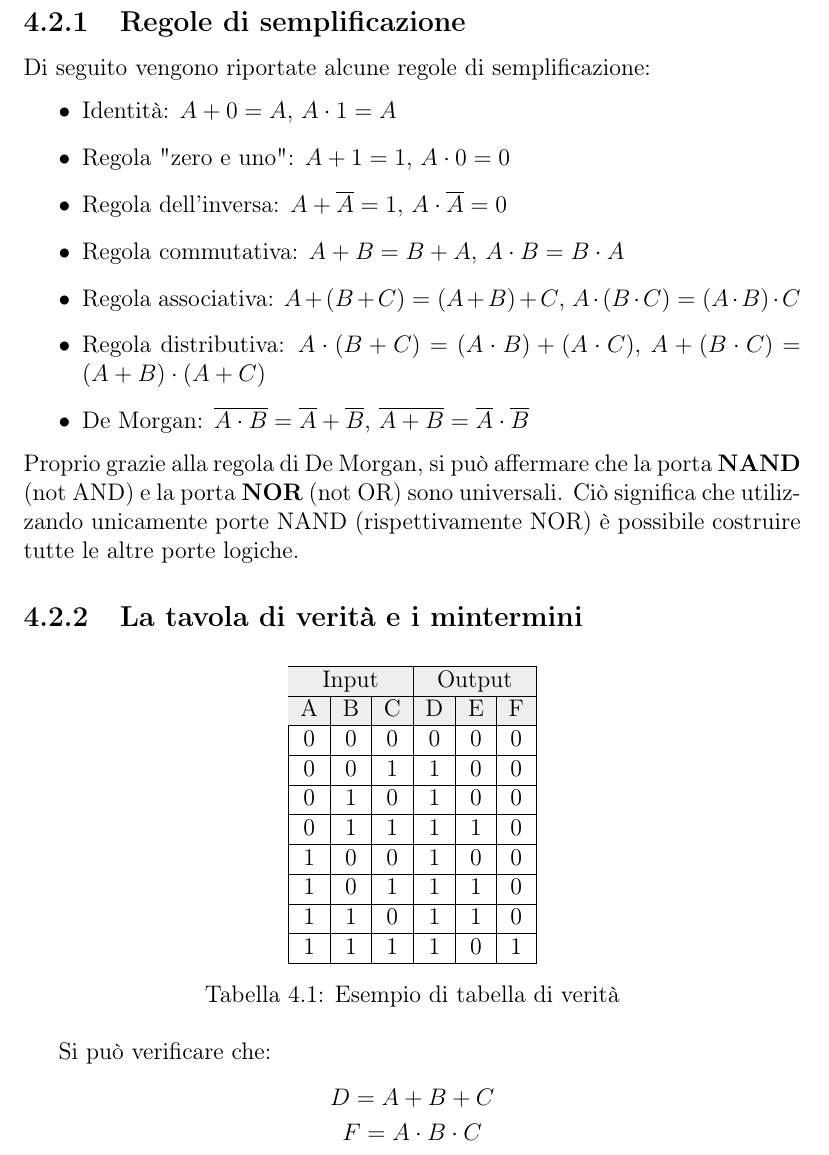
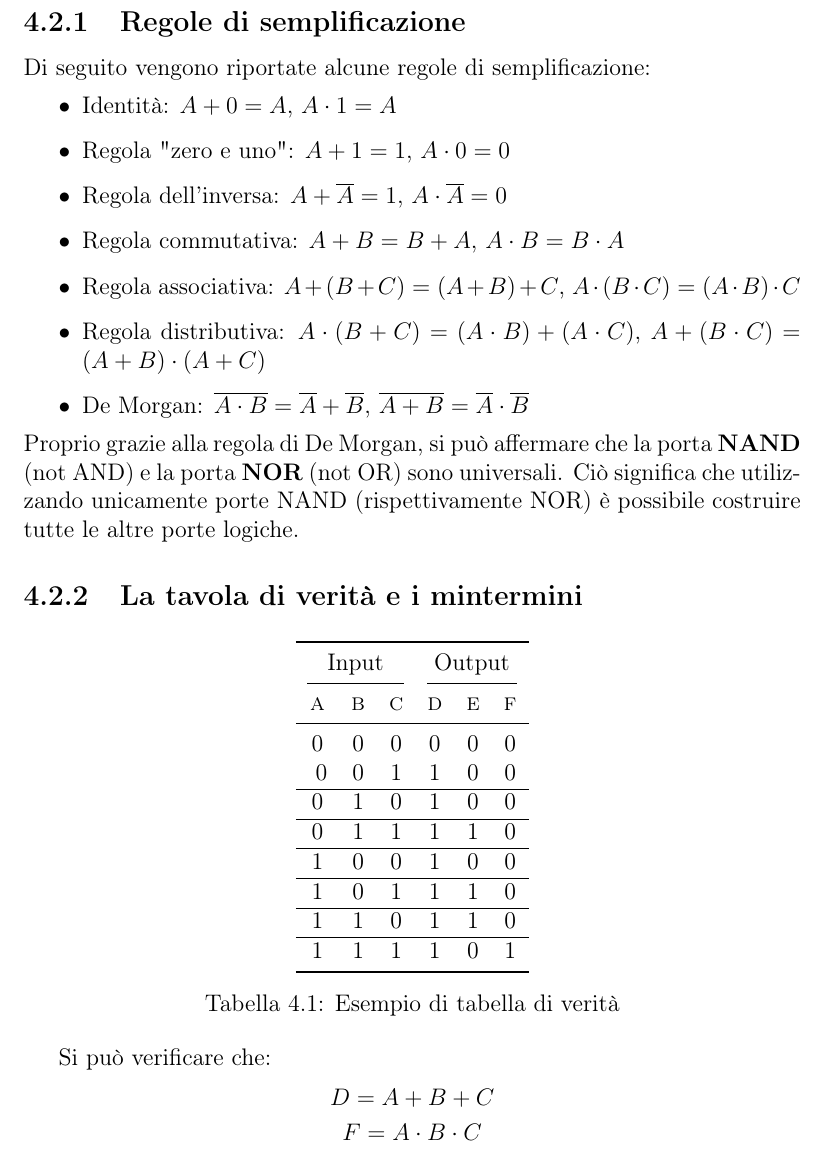
Before and after one commit to francescobozzo/Appunti-Calcolatori, a LaTeX book (source/main.tex, which reads source/chapters/04/assets/tables/tabella_verita.tex, source/chapters/04/chapter04.tex): part of page 24 of 40, cut so that both start at the same text. Compiled offline with pdfLaTeX.

Commit message:
:cactus: rimosso lightrule dalle tabelle

```diff
--- a/source/chapters/04/assets/tables/tabella_verita.tex
+++ b/source/chapters/04/assets/tables/tabella_verita.tex
@@ -15,13 +15,13 @@
 		\cmidrule(lr){1-3} \cmidrule(lr){4-6}
 		\textsc{a} & \textsc{b} & \textsc{c} & \textsc{d} & \textsc{e} & \textsc{f} \\
 	\midrule
-		0 & 0 & 0 & 0 & 0 & 0 \\\lightrule
-		0 & 0 & 1 & 1 & 0 & 0 \\\lightrule
-		0 & 1 & 0 & 1 & 0 & 0 \\\lightrule
-		0 & 1 & 1 & 1 & 1 & 0 \\\lightrule
-		1 & 0 & 0 & 1 & 0 & 0 \\\lightrule
-		1 & 0 & 1 & 1 & 1 & 0 \\\lightrule
-		1 & 1 & 0 & 1 & 1 & 0 \\\lightrule
+		0 & 0 & 0 & 0 & 0 & 0 \\\
+		0 & 0 & 1 & 1 & 0 & 0 \\\hline
+		0 & 1 & 0 & 1 & 0 & 0 \\\hline
+		0 & 1 & 1 & 1 & 1 & 0 \\\hline
+		1 & 0 & 0 & 1 & 0 & 0 \\\hline
+		1 & 0 & 1 & 1 & 1 & 0 \\\hline
+		1 & 1 & 0 & 1 & 1 & 0 \\\hline
 		1 & 1 & 1 & 1 & 0 & 1 \\
 		\bottomrule
 \end{tabular}
--- a/source/chapters/04/chapter04.tex
+++ b/source/chapters/04/chapter04.tex
@@ -45,21 +45,7 @@ Proprio grazie alla regola di De Morgan, si può affermare che la porta \textbf{
 \label{subsec:mintermini}
 \begin{table}[!h]
 	\centering
-	\begin{tabular}{|c|c|c|c|c|c|}
-		\hline
-		\rowcolor[HTML]{EFEFEF}
-		\multicolumn{3}{|c|}{\cellcolor[HTML]{EFEFEF}Input} & \multicolumn{3}{c|}{\cellcolor[HTML]{EFEFEF}Output} \\ \hline
-		\rowcolor[HTML]{EFEFEF}
-		A & B & C & D & E & F \\ \hline
-		0 & 0 & 0 & 0 & 0 & 0 \\ \hline
-		0 & 0 & 1 & 1 & 0 & 0 \\ \hline
-		0 & 1 & 0 & 1 & 0 & 0 \\ \hline
-		0 & 1 & 1 & 1 & 1 & 0 \\ \hline
-		1 & 0 & 0 & 1 & 0 & 0 \\ \hline
-		1 & 0 & 1 & 1 & 1 & 0 \\ \hline
-		1 & 1 & 0 & 1 & 1 & 0 \\ \hline
-		1 & 1 & 1 & 1 & 0 & 1 \\ \hline
-	\end{tabular}
+	\subimport{assets/tables/}{tabella_verita}
 	\caption{Esempio di tabella di verità}
 	\label{tabella-verita}
 \end{table}
```
Also changed, not shown: source/chapters/01/assets/tables/table_diff_calcolatori.tex (+2 -2 lines), source/chapters/02/assets/tables/floating_point.tex (+4 -4 lines).
